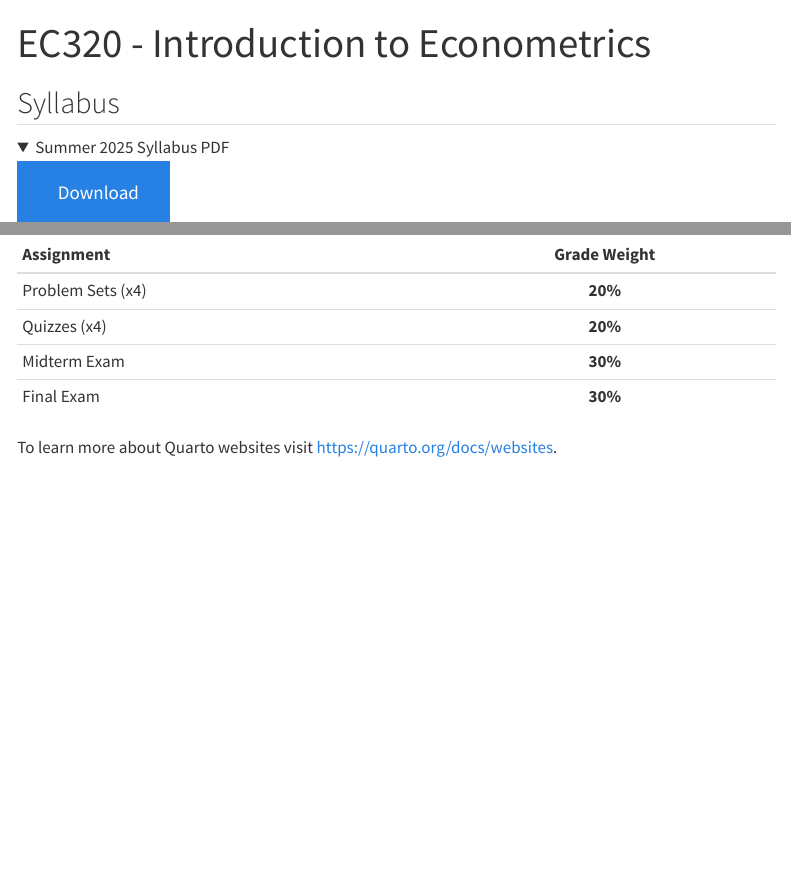
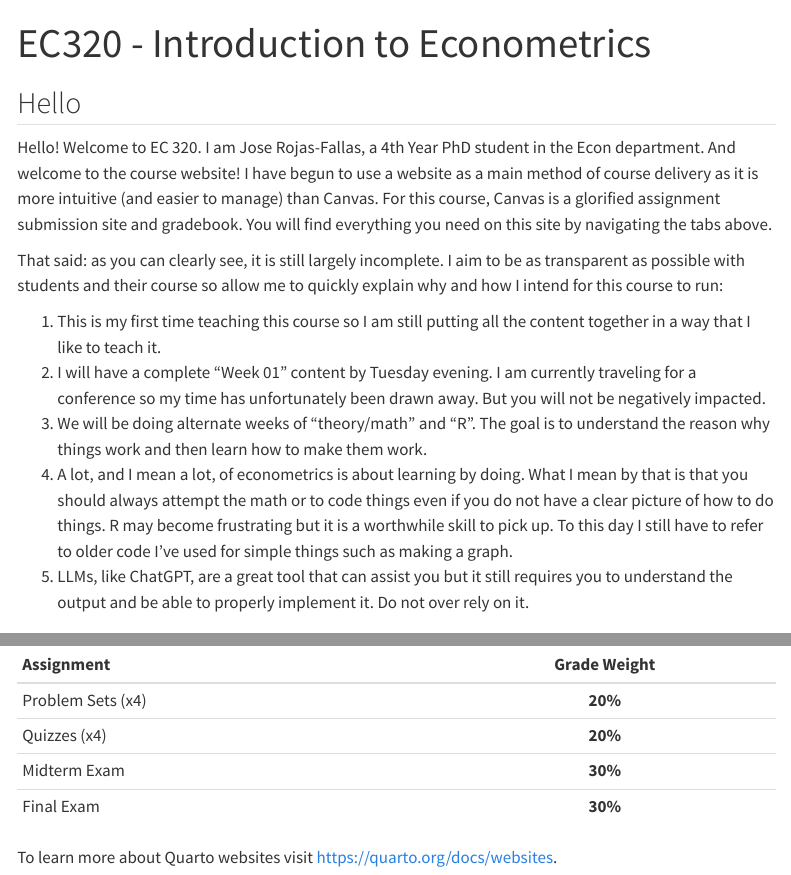
Before and after one commit to jrojas1003/EC-320-Intro-Econometrics, a Quarto document (index.qmd): the page in a window 1100 px wide, from its top, and a second part further down, joined at a grey line. Rendered offline with R 4.5, knitr and Pandoc in place of Quarto, with nearby package versions; folded parts are opened; menus at the side of the page are left out.

Commit message:
front-page updates

```diff
--- a/_quarto.yml
+++ b/_quarto.yml
@@ -6,7 +6,7 @@ project:
   output-dir: docs
 
 website:
-  title: "EC 380 - International Econ"
+  title: "EC 320 - Intro. Econometrics"
   favicon: UO-icon.png
   navbar:
     right:
--- a/index.qmd
+++ b/index.qmd
@@ -1,6 +1,25 @@
 ---
 title: "EC320 - Introduction to Econometrics"
 ---
+
+## Hello
+
+Hello! Welcome to EC 320.
+I am Jose Rojas-Fallas, a 4th Year PhD student in the Econ department.
+And welcome to the course website!
+I have begun to use a website as a main method of course delivery as it is more intuitive (and easier to manage) than Canvas.
+For this course, Canvas is a glorified assignment submission site and gradebook.
+You will find everything you need on this site by navigating the tabs above.
+
+That said: as you can clearly see, it is still largely incomplete.
+I aim to be as transparent as possible with students and their course so allow me to quickly explain why and how I intend for this course to run:
+
+1. This is my first time teaching this course so I am still putting all the content together in a way that I like to teach it.
+2. I will have a complete "Week 01" content by Tuesday evening. I am currently traveling for a conference so my time has unfortunately been drawn away. But you will not be negatively impacted.
+3. We will be doing alternate weeks of "theory/math" and "R". The goal is to understand the reason why things work and then learn how to make them work.
+4. A lot, and I mean a lot, of econometrics is about learning by doing. What I mean by that is that you should always attempt the math or to code things even if you do not have a clear picture of how to do things. R may become frustrating but it is a worthwhile skill to pick up. To this day I still have to refer to older code I've used for simple things such as making a graph.
+5. LLMs, like ChatGPT, are a great tool that can assist you but it still requires you to understand the output and be able to properly implement it. Do not over rely on it.
+
 
 ## Syllabus
 
```
Also changed, not shown: index.qmd (2 more changed lines).
